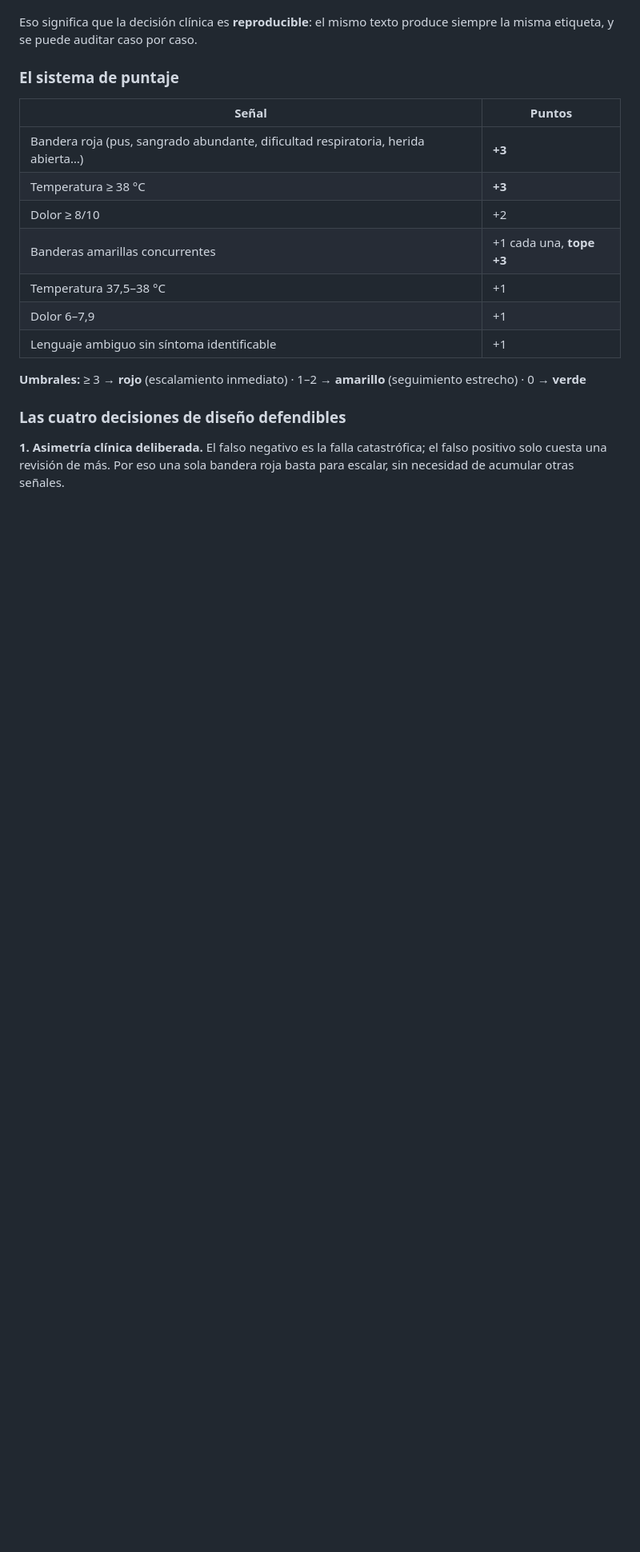
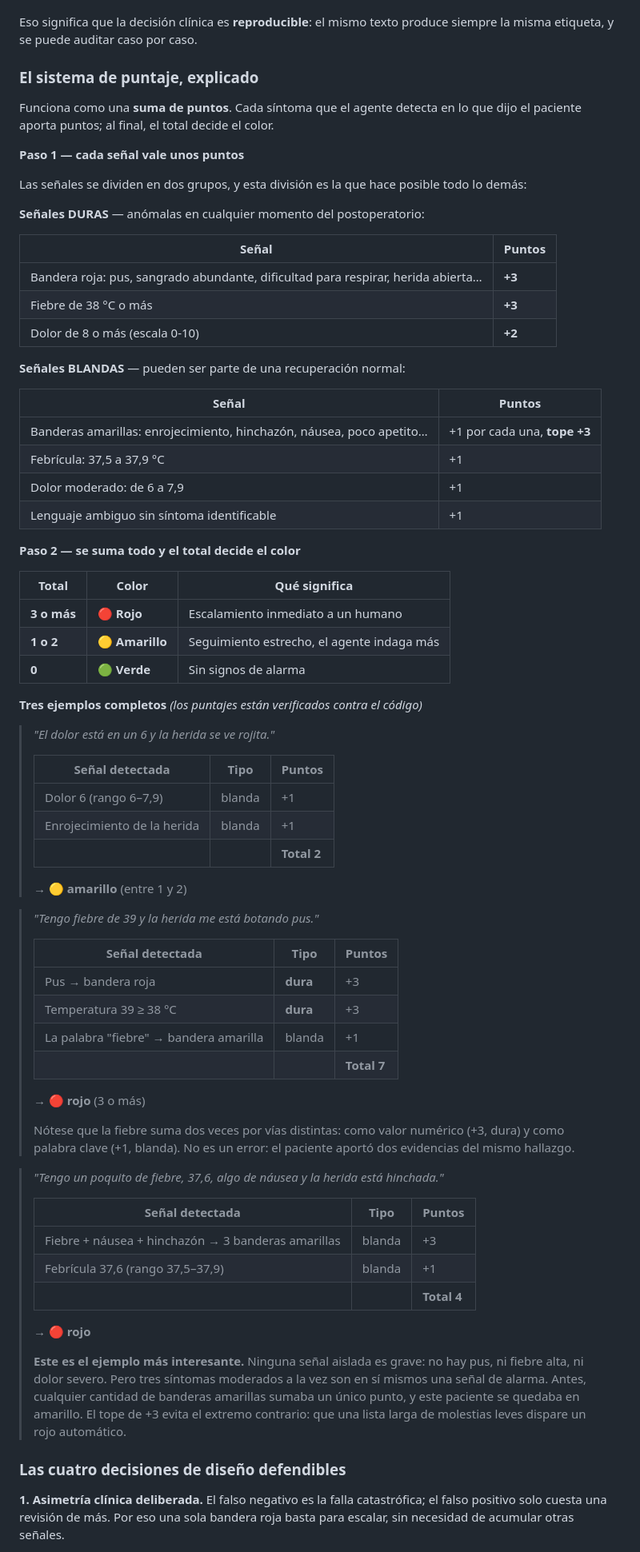
Before and after one commit to Ssalazarp420/TechSphere_Voice_Agent, a Markdown page: docs/decisiones-rag-y-escalamiento.md, the part around one of its changes. Shown at 80% size. GitHub-like rendering; blank space fills up the shorter version.

Commit message:
docs: explicar el sistema de puntos y la regla por dias de forma accesible
El sistema de puntaje estaba como una tabla suelta, sin decir como se combina
ni que significa el total. La regla por dias se describia en prosa, sin dejar
ver que cambia realmente.

- El puntaje se presenta en dos pasos: primero cuanto vale cada senal
  (separando duras de blandas), despues como el total decide el color
- Tres ejemplos completos, cada uno con su tabla de senales detectadas y la
  suma. Los puntajes estan VERIFICADOS ejecutando classify_report: la primera
  version del documento tenia la aritmetica mal en los tres (las etiquetas
  coincidian, los totales no), asi que ahora se dice explicitamente que estan
  comprobados contra el codigo
- El tercer ejemplo explica por que las banderas amarillas se acumulan: tres
  sintomas moderados a la vez son una senal de alarma aunque ninguno lo sea
  por separado
- Se documenta que una fiebre con valor numerico suma por dos vias (como cifra
  y como palabra clave), porque al leer los ejemplos parece un error y no lo es
- La regla por dias lleva ahora un diagrama del flujo duras/blandas y la tabla
  de cuatro frases comparando dia 2 contra dia 14, que muestra de un vistazo
  que las blandas se relajan y las duras no
- Se explica de donde sale el dia (columna del gold-set, o calculado desde
  fecha_cirugia en una llamada real) y por que la implementacion se hizo en dos
  fases separadas

Co-Authored-By: Claude Opus 5 <noreply@anthropic.com>

```diff
--- a/docs/decisiones-rag-y-escalamiento.md
+++ b/docs/decisiones-rag-y-escalamiento.md
@@ -155,20 +155,84 @@ la decisión ya tomada y solo redacta cómo comunicarla al paciente.
 Eso significa que la decisión clínica es **reproducible**: el mismo texto
 produce siempre la misma etiqueta, y se puede auditar caso por caso.
 
-### El sistema de puntaje
+### El sistema de puntaje, explicado
+
+Funciona como una **suma de puntos**. Cada síntoma que el agente detecta en lo
+que dijo el paciente aporta puntos; al final, el total decide el color.
+
+**Paso 1 — cada señal vale unos puntos**
+
+Las señales se dividen en dos grupos, y esta división es la que hace posible
+todo lo demás:
+
+**Señales DURAS** — anómalas en cualquier momento del postoperatorio:
 
 | Señal | Puntos |
 |---|---|
-| Bandera roja (pus, sangrado abundante, dificultad respiratoria, herida abierta…) | **+3** |
-| Temperatura ≥ 38 °C | **+3** |
-| Dolor ≥ 8/10 | +2 |
-| Banderas amarillas concurrentes | +1 cada una, **tope +3** |
-| Temperatura 37,5–38 °C | +1 |
-| Dolor 6–7,9 | +1 |
+| Bandera roja: pus, sangrado abundante, dificultad para respirar, herida abierta… | **+3** |
+| Fiebre de 38 °C o más | **+3** |
+| Dolor de 8 o más (escala 0-10) | **+2** |
+
+**Señales BLANDAS** — pueden ser parte de una recuperación normal:
+
+| Señal | Puntos |
+|---|---|
+| Banderas amarillas: enrojecimiento, hinchazón, náusea, poco apetito… | +1 por cada una, **tope +3** |
+| Febrícula: 37,5 a 37,9 °C | +1 |
+| Dolor moderado: de 6 a 7,9 | +1 |
 | Lenguaje ambiguo sin síntoma identificable | +1 |
 
-**Umbrales:** ≥ 3 → **rojo** (escalamiento inmediato) · 1–2 → **amarillo**
-(seguimiento estrecho) · 0 → **verde**
+**Paso 2 — se suma todo y el total decide el color**
+
+| Total | Color | Qué significa |
+|---|---|---|
+| **3 o más** | 🔴 **Rojo** | Escalamiento inmediato a un humano |
+| **1 o 2** | 🟡 **Amarillo** | Seguimiento estrecho, el agente indaga más |
+| **0** | 🟢 **Verde** | Sin signos de alarma |
+
+**Tres ejemplos completos** *(los puntajes están verificados contra el código)*
+
+> *"El dolor está en un 6 y la herida se ve rojita."*
+>
+> | Señal detectada | Tipo | Puntos |
+> |---|---|---|
+> | Dolor 6 (rango 6–7,9) | blanda | +1 |
+> | Enrojecimiento de la herida | blanda | +1 |
+> | | | **Total 2** |
+>
+> → 🟡 **amarillo** (entre 1 y 2)
+
+> *"Tengo fiebre de 39 y la herida me está botando pus."*
+>
+> | Señal detectada | Tipo | Puntos |
+> |---|---|---|
+> | Pus → bandera roja | **dura** | +3 |
+> | Temperatura 39 ≥ 38 °C | **dura** | +3 |
+> | La palabra "fiebre" → bandera amarilla | blanda | +1 |
+> | | | **Total 7** |
+>
+> → 🔴 **rojo** (3 o más)
+>
+> Nótese que la fiebre suma dos veces por vías distintas: como valor numérico
+> (+3, dura) y como palabra clave (+1, blanda). No es un error: el paciente
+> aportó dos evidencias del mismo hallazgo.
+
+> *"Tengo un poquito de fiebre, 37,6, algo de náusea y la herida está hinchada."*
+>
+> | Señal detectada | Tipo | Puntos |
+> |---|---|---|
+> | Fiebre + náusea + hinchazón → 3 banderas amarillas | blanda | +3 |
+> | Febrícula 37,6 (rango 37,5–37,9) | blanda | +1 |
+> | | | **Total 4** |
+>
+> → 🔴 **rojo**
+>
+> **Este es el ejemplo más interesante.** Ninguna señal aislada es grave: no hay
+> pus, ni fiebre alta, ni dolor severo. Pero tres síntomas moderados a la vez
+> son en sí mismos una señal de alarma. Antes, cualquier cantidad de banderas
+> amarillas sumaba un único punto, y este paciente se quedaba en amarillo. El
+> tope de +3 evita el extremo contrario: que una lista larga de molestias leves
+> dispare un rojo automático.
 
 ### Las cuatro decisiones de diseño defendibles
 
```
Also changed, not shown: other parts of docs/decisiones-rag-y-escalamiento.md (+44 -6 lines).
